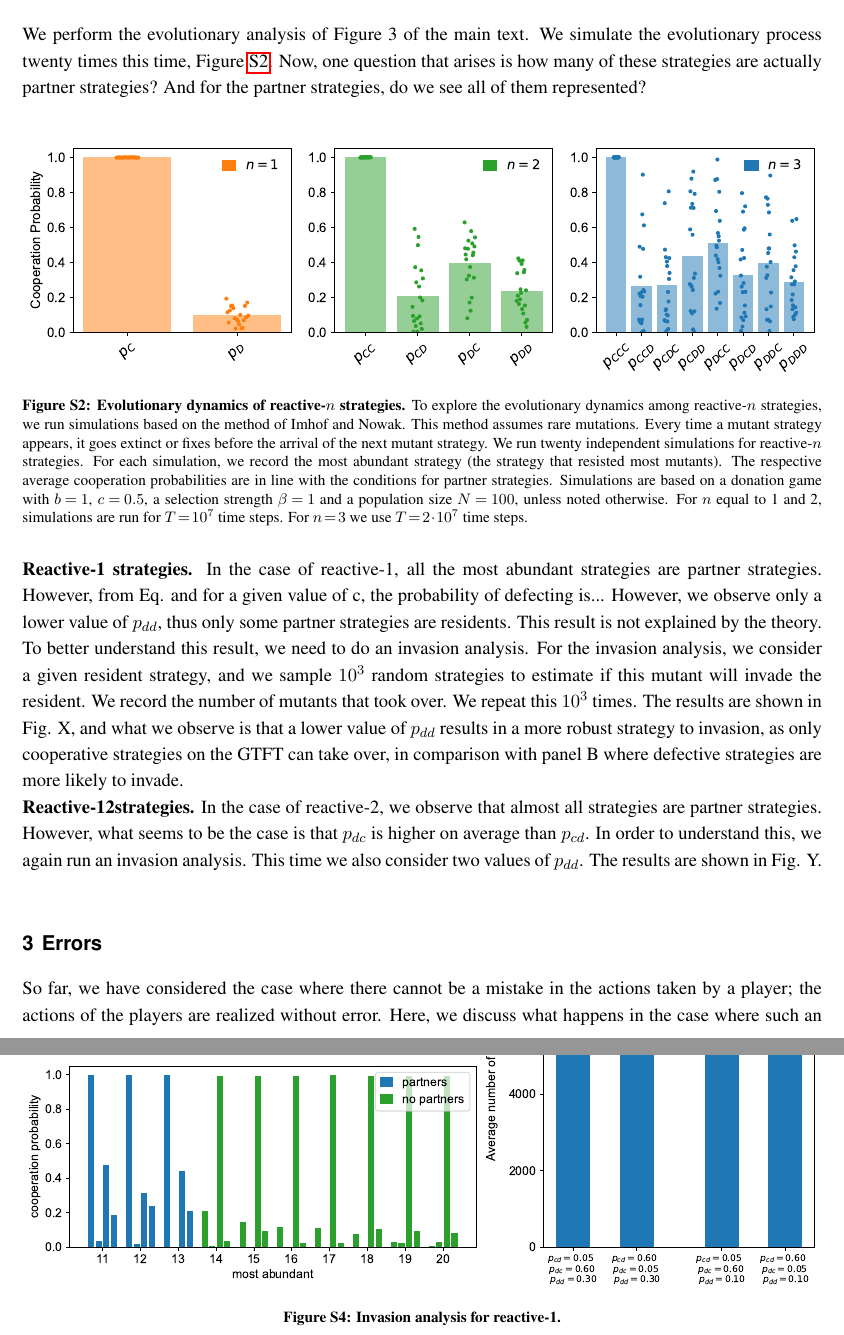
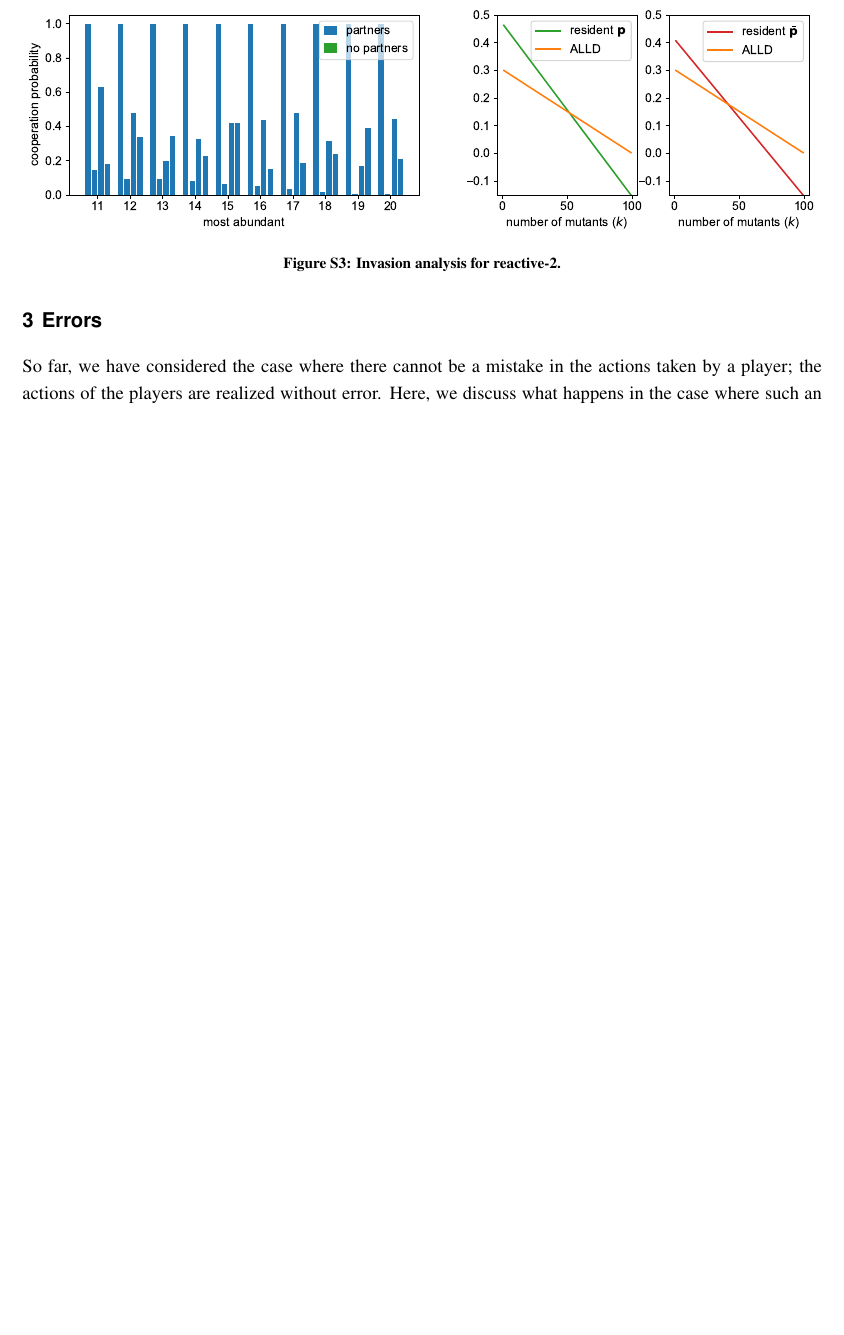
Before and after one commit to Nikoleta-v3/conditional-cooperation-with-longer-memory, a LaTeX document (FirstRevision/revision_notes/main.tex): two parts of pages 3 and 4 of 5 before the commit and part of page 4 of 6 after it, the two joined at a grey line, cut at the place of the change, the shorter picture padded with empty space. Compiled offline with pdfLaTeX.

Commit message:
working on revisions

```diff
--- a/FirstSubmission/revision_notes/main.tex
+++ b/FirstRevision/revision_notes/main.tex
@@ -215,27 +213,27 @@ set the benefit of cooperation to \(b = 1\).
 
 \section{Evolutionary Simulations}
 
-We perform the evolutionary analysis of Figure 3 of the main text. We simulate
-the evolutionary process twenty times this time,
-Figure~\ref{fig:evolutionary_results}. Now, one question that arises is how many
-of these strategies are actually partner strategies? And for the partner
-strategies, do we see all of them represented? \\
+% We perform the evolutionary analysis of Figure 3 of the main text. We simulate
+% the evolutionary process twenty times this time,
+% Figure~\ref{fig:evolutionary_results}. Now, one question that arises is how many
+% of these strategies are actually partner strategies? And for the partner
+% strategies, do we see all of them represented? \\
 
-\begin{figure}[tbhp]
-    \centering
-    \includegraphics[width=\textwidth]{../../figures/siFig3AbundantStrategies.pdf}
-    \caption{\textbf{Evolutionary dynamics of reactive-$n$ strategies.}
-    To explore the evolutionary dynamics among reactive-$n$ strategies, we run simulations based on the
-    method of Imhof and Nowak.
-    This method assumes rare mutations.
-    Every time a mutant strategy appears, it goes extinct or fixes before the arrival of the next mutant strategy.
-    We run twenty independent simulations for reactive-$n$ strategies.
-    For each simulation, we record the most abundant strategy (the strategy that resisted most mutants).
-    The respective average cooperation probabilities are in line with the conditions for partner strategies.
-    Simulations are based on a donation game with \(b\!=\!1\),  \(c\!=\!0.5\), a selection strength $\beta\!=\!1$
-    and a population size $N\!=\!100$, unless noted otherwise. For $n$ equal to 1 and 2, simulations are run for \(T\!=\! 10 ^ 7\) time steps. For $n\!=\!3$ we use \(T\!=\! 2 \!\cdot\!10 ^ 7\) time steps.
-    }\label{fig:evolutionary_results}
-\end{figure}
+% \begin{figure}[tbhp]
+%     \centering
+%     \includegraphics[width=\textwidth]{../../figures/siFig3AbundantStrategies.pdf}
+%     \caption{\textbf{Evolutionary dynamics of reactive-$n$ strategies.}
+%     To explore the evolutionary dynamics among reactive-$n$ strategies, we run simulations based on the
+%     method of Imhof and Nowak.
+%     This method assumes rare mutations.
+%     Every time a mutant strategy appears, it goes extinct or fixes before the arrival of the next mutant strategy.
+%     We run twenty independent simulations for reactive-$n$ strategies.
+%     For each simulation, we record the most abundant strategy (the strategy that resisted most mutants).
+%     The respective average cooperation probabilities are in line with the conditions for partner strategies.
+%     Simulations are based on a donation game with \(b\!=\!1\),  \(c\!=\!0.5\), a selection strength $\beta\!=\!1$
+%     and a population size $N\!=\!100$, unless noted otherwise. For $n$ equal to 1 and 2, simulations are run for \(T\!=\! 10 ^ 7\) time steps. For $n\!=\!3$ we use \(T\!=\! 2 \!\cdot\!10 ^ 7\) time steps.
+%     }\label{fig:evolutionary_results}
+% \end{figure}
 
 
 \begin{figure}[tbhp]
@@ -248,32 +246,32 @@ strategies, do we see all of them represented? \\
 \begin{figure}[tbhp]
   \centering
   \includegraphics[width=\textwidth]{../../figures/siFigInvasionR2.pdf}
-  \caption{\textbf{Invasion analysis for reactive-1.}
+  \caption{\textbf{Invasion analysis for reactive-2.}
   }
 \end{figure}
 
 
 
-\noindent
-\textbf{Reactive-1 strategies.} In the case of reactive-1, all the most abundant
-strategies are partner strategies. However, from Eq. and for a given value of c,
-the probability of defecting is... However, we observe only a lower value of \(
-p_{dd} \), thus only some partner strategies are residents. This result is not
-explained by the theory. To better understand this result, we need to do an
-invasion analysis. For the invasion analysis, we consider a given resident
-strategy, and we sample \( 10^3 \) random strategies to estimate if this mutant
-will invade the resident. We record the number of mutants that took over. We
-repeat this \( 10^3 \) times. The results are shown in Fig. X, and what we
-observe is that a lower value of \( p_{dd} \) results in a more robust strategy
-to invasion, as only cooperative strategies on the GTFT can take over, in
-comparison with panel B where defective strategies are more likely to invade.
+% \noindent
+% \textbf{Reactive-1 strategies.} In the case of reactive-1, all the most abundant
+% strategies are partner strategies. However, from Eq. and for a given value of c,
+% the probability of defecting is... However, we observe only a lower value of \(
+% p_{dd} \), thus only some partner strategies are residents. This result is not
+% explained by the theory. To better understand this result, we need to do an
+% invasion analysis. For the invasion analysis, we consider a given resident
+% strategy, and we sample \( 10^3 \) random strategies to estimate if this mutant
+% will invade the resident. We record the number of mutants that took over. We
+% repeat this \( 10^3 \) times. The results are shown in Fig. X, and what we
+% observe is that a lower value of \( p_{dd} \) results in a more robust strategy
+% to invasion, as only cooperative strategies on the GTFT can take over, in
+% comparison with panel B where defective strategies are more likely to invade.
 
-\noindent
-\textbf{Reactive-12strategies.} In the case of reactive-2, we observe that almost all
-strategies are partner strategies. However, what seems to be the case is that \(
-p_{dc} \) is higher on average than \( p_{cd} \). In order to understand this,
-we again run an invasion analysis. This time we also consider two values of \(
-p_{dd} \). The results are shown in Fig. Y. \\
+% \noindent
+% \textbf{Reactive-12strategies.} In the case of reactive-2, we observe that almost all
+% strategies are partner strategies. However, what seems to be the case is that \(
+% p_{dc} \) is higher on average than \( p_{cd} \). In order to understand this,
+% we again run an invasion analysis. This time we also consider two values of \(
+% p_{dd} \). The results are shown in Fig. Y. \\
 
 
 %%%%%%%%%%%%
```
Also changed, not shown: FirstRevision/revision_notes/main.pdf (added), FirstSubmission/revision_notes/main.pdf (deleted), figures/siFig1.pdf, figures/siFig2Errors.pdf, figures/siFigErrorsCounting.pdf (added), figures/siFigInvasionR1.pdf, figures/siFigInvasionR2.pdf, figures/siFigMemorySim.pdf (added), FirstRevision/revision_notes/main.tex (28 more changed lines), 9 other files.
